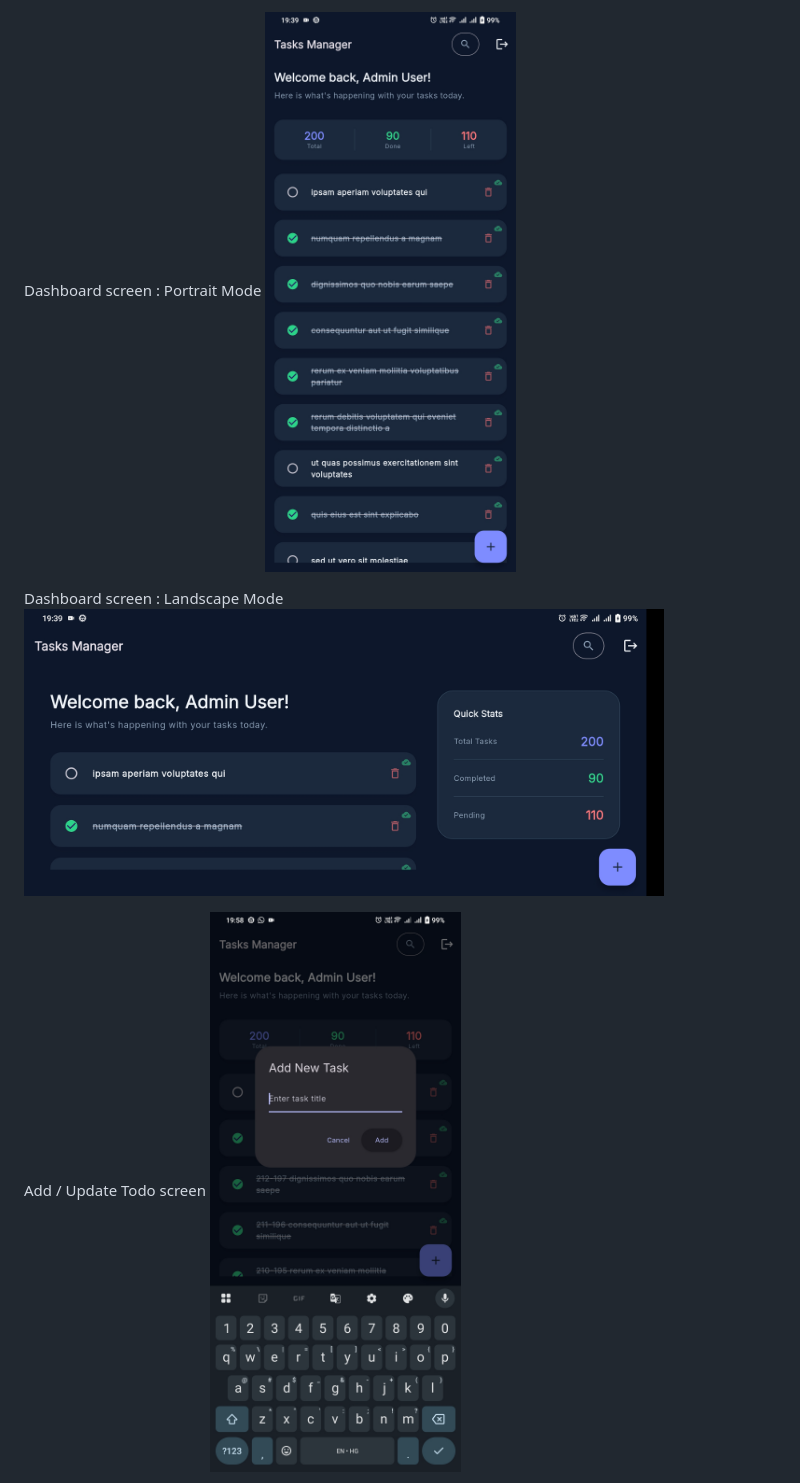
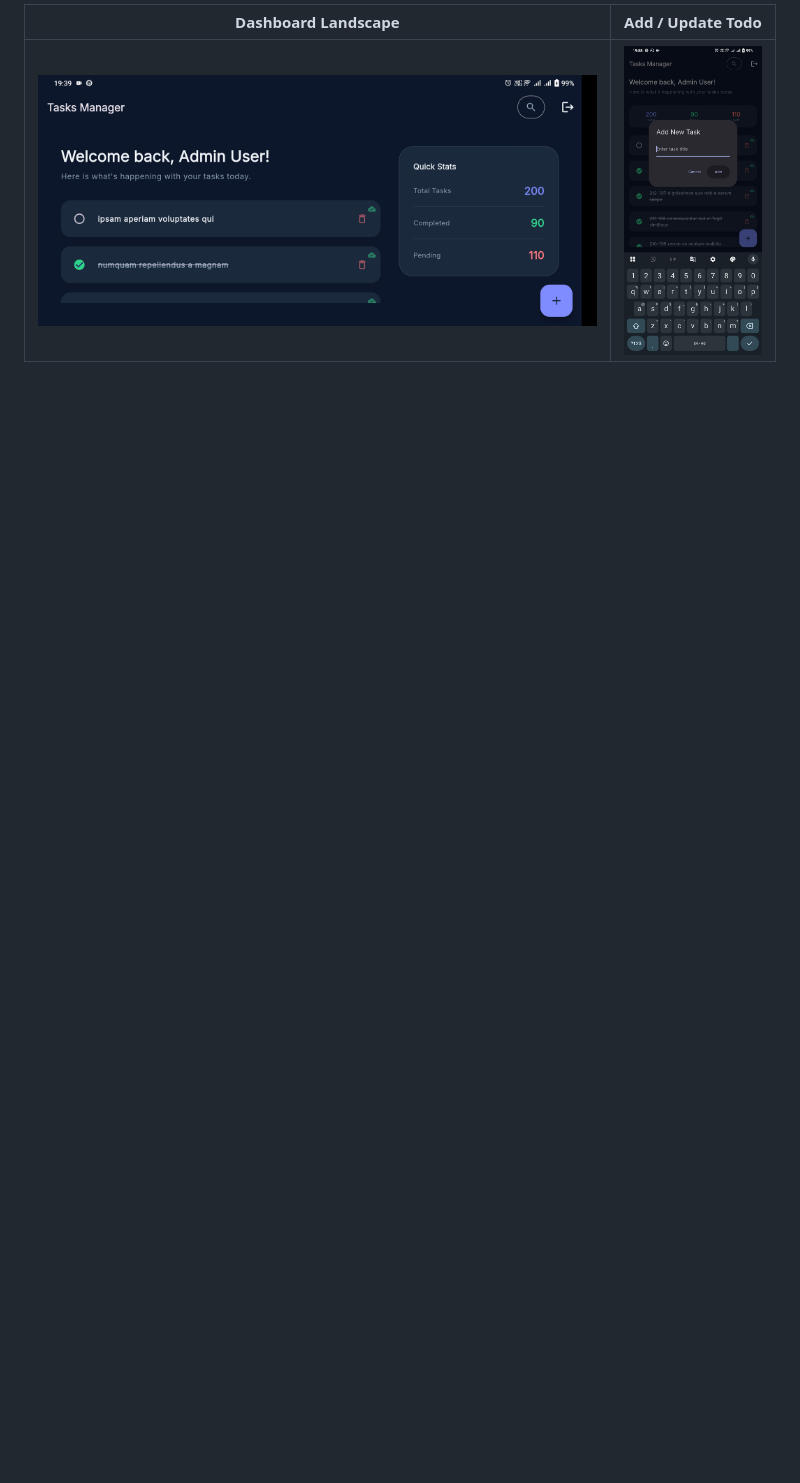
Before and after one commit to sumit1954/flutter_todo_app_assignment, a Markdown page: README.md, the part around one of its changes. Drawn GitHub-style; blank space fills up the shorter version.

```diff
--- a/README.md
+++ b/README.md
@@ -132,11 +132,6 @@ Authentication screen
 
-Dashboard screen : Portrait Mode
-<img src="Screenshot_20260427_193907.jpg" alt="Dashboard screen portrait mode" width="640" />
-
-Dashboard screen : Landscape Mode
-<img src="Screenshot_20260427_193911.jpg" alt="Dashboard screen landscape mode" width="640" />
-
-Add / Update Todo screen
-<img src="Screenshot_20260427_195831.jpg" alt="Add update todo screen" width="640" />
+| Dashboard Landscape | Add / Update Todo |
+| --- | --- |
+| <img src="Screenshot_20260427_193911.jpg" alt="Dashboard screen landscape mode" width="1204" height="540" /> | <img src="Screenshot_20260427_195831.jpg" alt="Add update todo screen" width="540" height="1204" /> |
 
 Demo video:
```
Also changed, not shown: other parts of README.md (+5 -4 lines).
